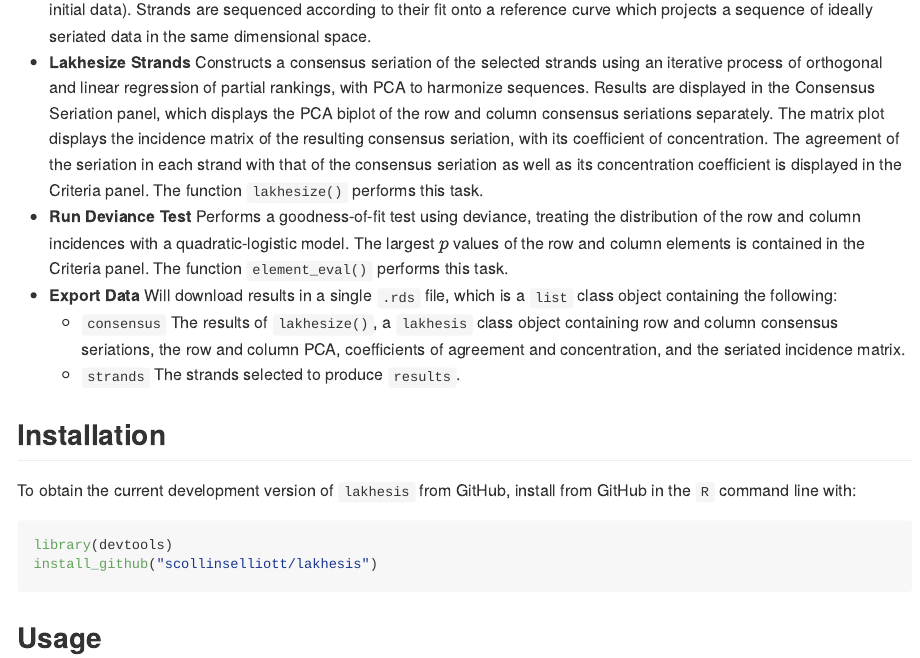
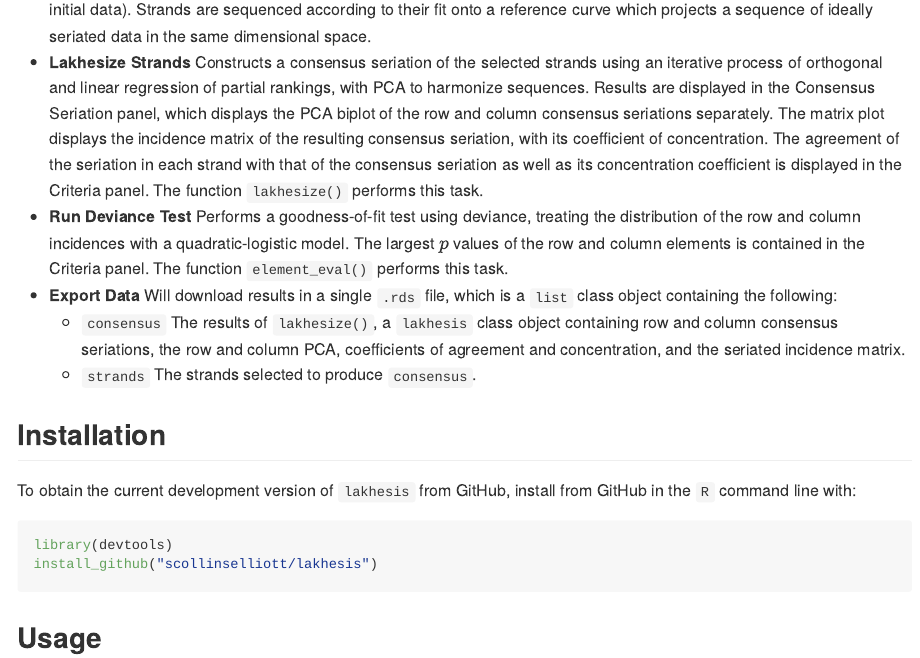
Before and after one commit to scollinselliott/lakhesis, an R Markdown document (README.Rmd): the page in a window 1100 px wide, from 1370 px down. The pictures show the output file README.md that the author committed with the source, drawn offline in the style of GitHub.

Commit message:
update README

```diff
--- a/README.Rmd
+++ b/README.Rmd
@@ -43,7 +43,7 @@ The sidebar contains the following commands:
 * **Run Deviance Test** Performs a goodness-of-fit test using deviance, treating the distribution of the row and column incidences with a quadratic-logistic model. The largest $p$ values of the row and column elements is contained in the Criteria panel.  The function `element_eval()` performs this task.
 * **Export Data** Will download results in a single `.rds` file, which is a `list` class object containing the following:
   * `consensus` The results of `lakhesize()`, a `lakhesis` class object containing row and column consensus seriations, the row and column PCA, coefficients of agreement and concentration, and the seriated incidence matrix.
-  * `strands` The strands selected to produce `results`.
+  * `strands` The strands selected to produce `consensus`.
 
 ## Installation
 
```
Also changed, not shown: README.md.
